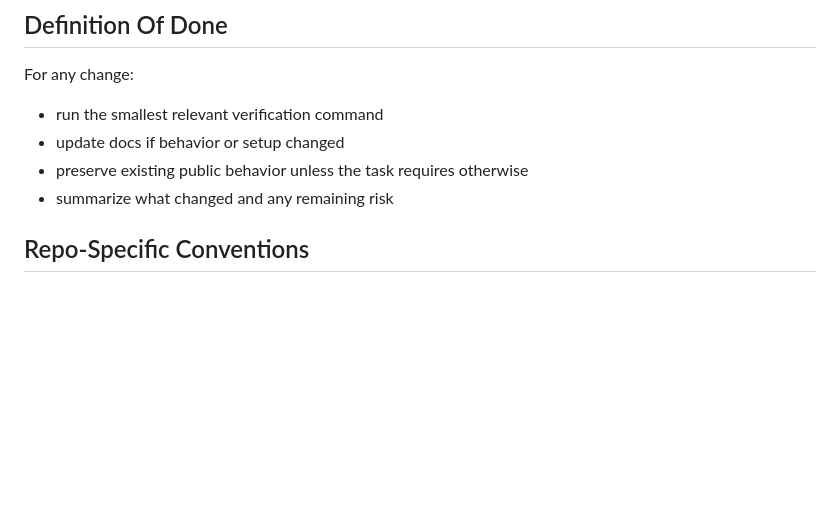
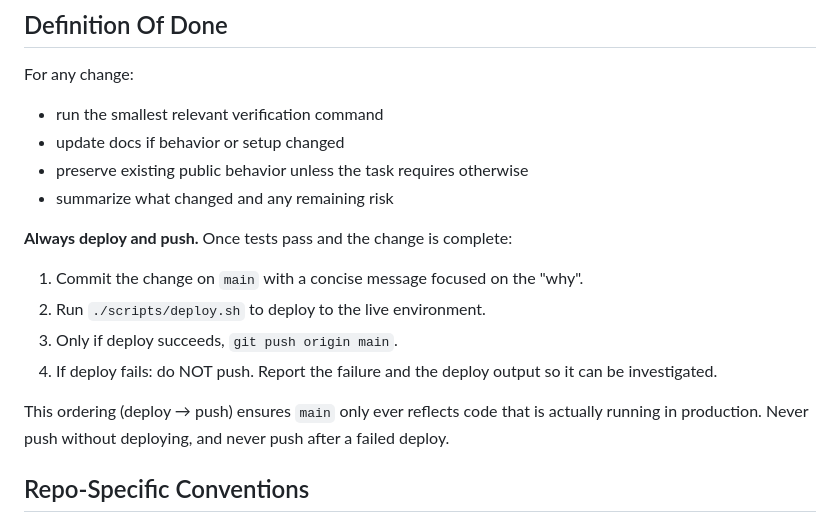
Before and after one commit to reb00t-io/weather, a Markdown page: AGENTS.md, the part around the change. Rendered like a GitHub page; blank space fills up the shorter version.

Commit message:
Add deploy-before-push rule to Definition of Done
Ensures main only reflects code that is actually running in production.

Co-Authored-By: Claude Opus 4.6 (1M context) <noreply@anthropic.com>

```diff
--- a/AGENTS.md
+++ b/AGENTS.md
@@ -64,6 +64,14 @@ For any change:
 - preserve existing public behavior unless the task requires otherwise
 - summarize what changed and any remaining risk
 
+**Always deploy and push.** Once tests pass and the change is complete:
+1. Commit the change on `main` with a concise message focused on the "why".
+2. Run `./scripts/deploy.sh` to deploy to the live environment.
+3. Only if deploy succeeds, `git push origin main`.
+4. If deploy fails: do NOT push. Report the failure and the deploy output so it can be investigated.
+
+This ordering (deploy → push) ensures `main` only ever reflects code that is actually running in production. Never push without deploying, and never push after a failed deploy.
+
 ## Repo-Specific Conventions
 
 - The app is Quart, not Flask. Do not reintroduce Flask terminology in docs unless the code actually changes.
```
